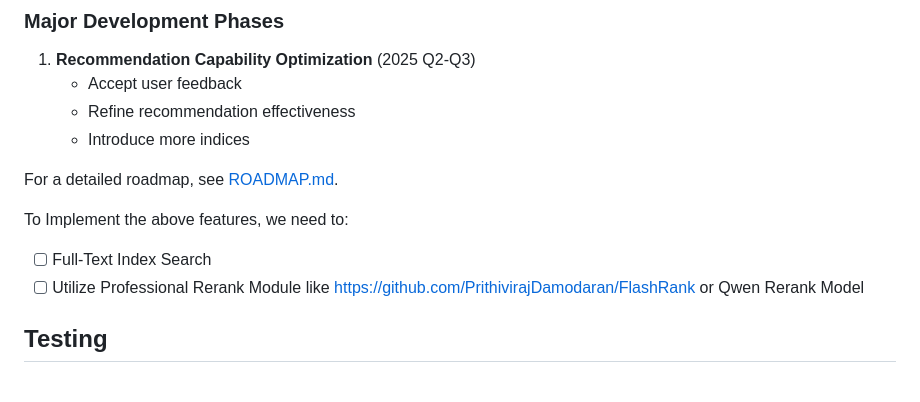
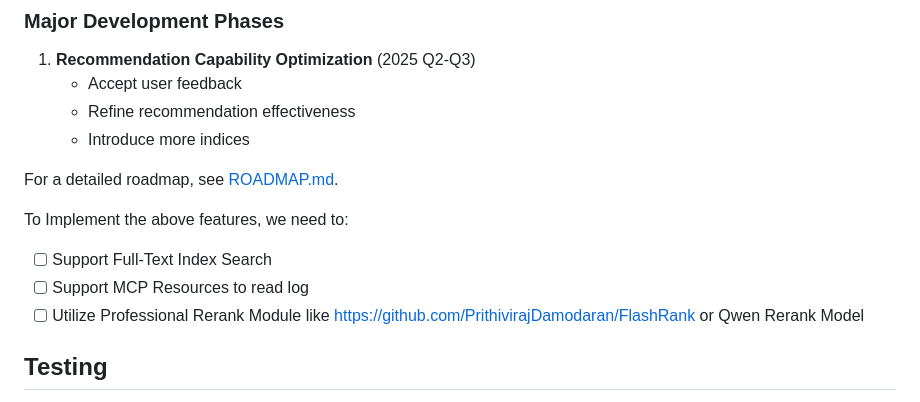
Before and after one commit to OI-OS/OI-mcpadvisor, a Markdown page: README.md, the part around one of its changes. Drawn GitHub-style.

```diff
--- a/README.md
+++ b/README.md
@@ -328,7 +331,8 @@ For a detailed roadmap, see [ROADMAP.md](ROADMAP.md).
 
 To Implement the above features, we need to:
 
-- [ ] Full-Text Index Search
+- [ ] Support Full-Text Index Search
+- [ ] Support MCP Resources to read log
 - [ ] Utilize Professional Rerank Module like https://github.com/PrithivirajDamodaran/FlashRank or Qwen Rerank Model
 
 ## Testing
```
Also changed, not shown: other parts of README.md (+5 -2 lines).
